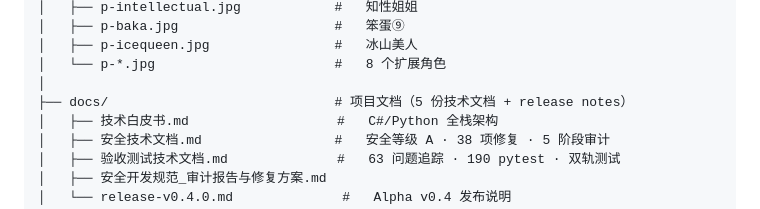
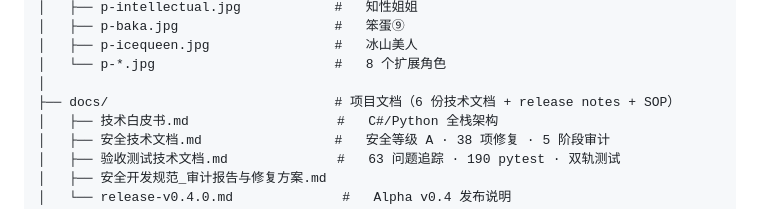
Before and after one commit to luyi14-bits/MISS-project, a Markdown page: README.md, the part around the change. Rendered like a GitHub page.

```diff
--- a/README.md
+++ b/README.md
@@ -264,7 +264,7 @@ MISS/
 │   ├── p-icequeen.jpg                #   冰山美人
 │   └── p-*.jpg                       #   8 个扩展角色
 │
-├── docs/                             # 项目文档（5 份技术文档 + release notes）
+├── docs/                             # 项目文档（6 份技术文档 + release notes + SOP）
 │   ├── 技术白皮书.md                   #   C#/Python 全栈架构
 │   ├── 安全技术文档.md                 #   安全等级 A · 38 项修复 · 5 阶段审计
 │   ├── 验收测试技术文档.md              #   63 问题追踪 · 190 pytest · 双轨测试
```
Also changed, not shown: docs/SOP.md (added, +221 -0 lines).
